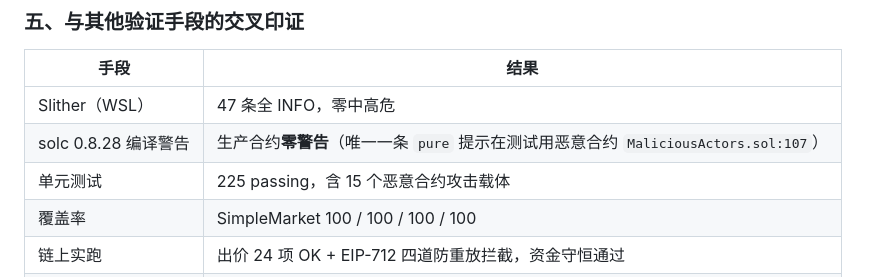
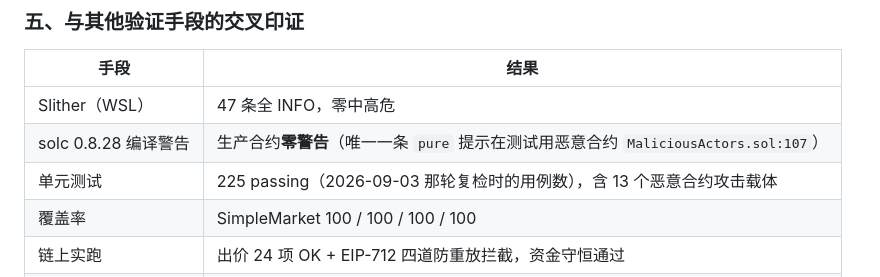
Before and after one commit to 1MilesMa/web3market, a Markdown page: README.md, the part around the change. GitHub-like rendering.

Commit message:
docs: 更正恶意合约数量为 13（源码核对）

```diff
--- a/README.md
+++ b/README.md
@@ -609,7 +609,7 @@ slither contracts/SimpleMarket.sol --solc /usr/local/bin/solc \
 |---|---|
 | Slither（WSL） | 47 条全 INFO，零中高危 |
 | solc 0.8.28 编译警告 | 生产合约**零警告**（唯一一条 `pure` 提示在测试用恶意合约 `MaliciousActors.sol:107`） |
-| 单元测试 | 225 passing，含 15 个恶意合约攻击载体 |
+| 单元测试 | 225 passing（2026-09-03 那轮复检时的用例数），含 13 个恶意合约攻击载体 |
 | 覆盖率 | SimpleMarket 100 / 100 / 100 / 100 |
 | 链上实跑 | 出价 24 项 OK + EIP-712 四道防重放拦截，资金守恒通过 |
 | 不变量校验 | 余额 = 代管 + 待领池 + 平台费 + 版税，每次演练校验通过 |
```
